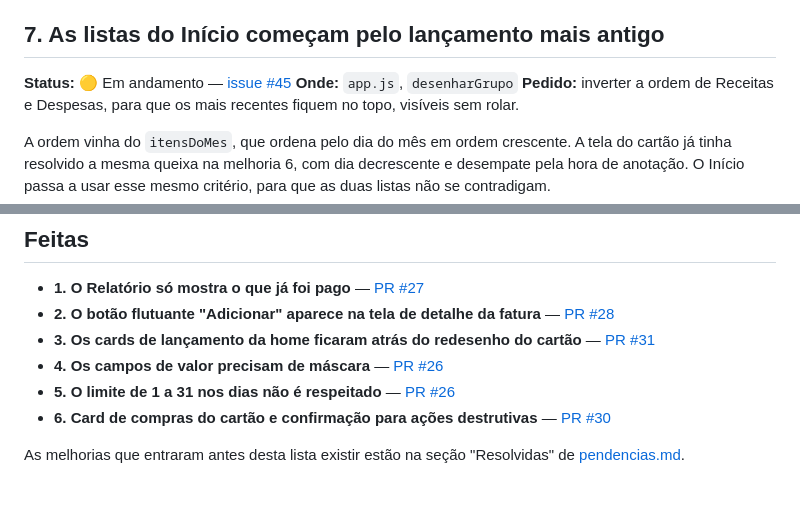
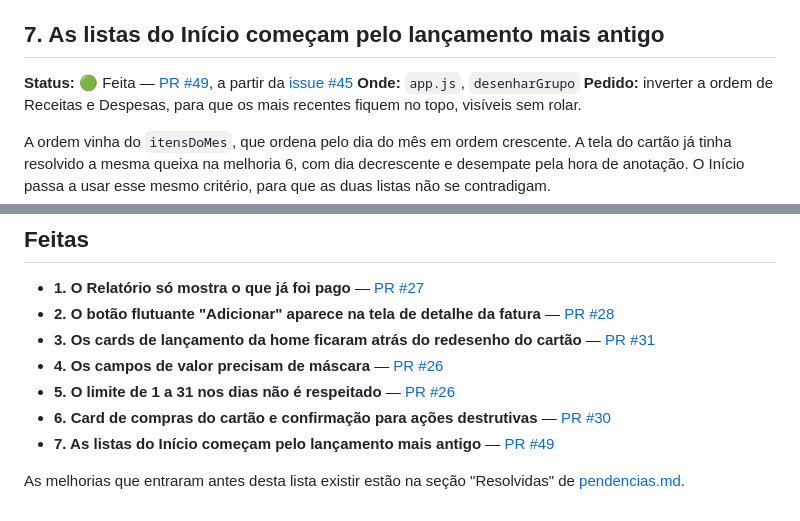
Before and after one commit to mariogomesbarbosa/Zenny, a Markdown page: docs/melhorias.md, 2 parts joined by grey strips. Rendered like a GitHub page.

Commit message:
docs: marca a melhoria 7 como feita
O item das listas do Início ficou em andamento depois do merge do PR
#49. Pela regra do próprio arquivo, a melhoria feita não sai da lista:
vira verde, com o link do PR, e entra em Feitas.

Co-Authored-By: Claude Opus 5.5 <noreply@anthropic.com>

```diff
--- a/docs/melhorias.md
+++ b/docs/melhorias.md
@@ -196,7 +196,7 @@ Qual das duas é decisão a tomar na implementação.
 
 ## 7. As listas do Início começam pelo lançamento mais antigo
 
-**Status:** 🟡 Em andamento — [issue #45](https://github.com/mariogomesbarbosa/Zenny/issues/45)
+**Status:** 🟢 Feita — [PR #49](https://github.com/mariogomesbarbosa/Zenny/pull/49), a partir da [issue #45](https://github.com/mariogomesbarbosa/Zenny/issues/45)
 **Onde:** `app.js`, `desenharGrupo`
 **Pedido:** inverter a ordem de Receitas e Despesas, para que os mais recentes
 fiquem no topo, visíveis sem rolar.
@@ -229,5 +229,6 @@ critério, para que as duas listas não se contradigam.
 - **4. Os campos de valor precisam de máscara** — [PR #26](https://github.com/mariogomesbarbosa/Zenny/pull/26)
 - **5. O limite de 1 a 31 nos dias não é respeitado** — [PR #26](https://github.com/mariogomesbarbosa/Zenny/pull/26)
 - **6. Card de compras do cartão e confirmação para ações destrutivas** — [PR #30](https://github.com/mariogomesbarbosa/Zenny/pull/30)
+- **7. As listas do Início começam pelo lançamento mais antigo** — [PR #49](https://github.com/mariogomesbarbosa/Zenny/pull/49)
 
 As melhorias que entraram antes desta lista existir estão na seção "Resolvidas" de [pendencias.md](pendencias.md).
```
